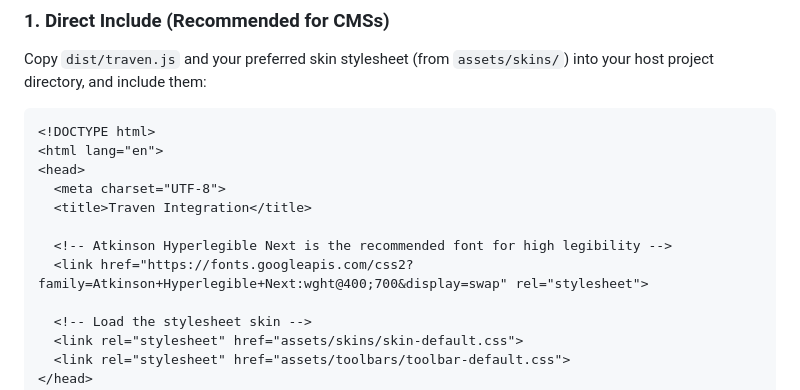
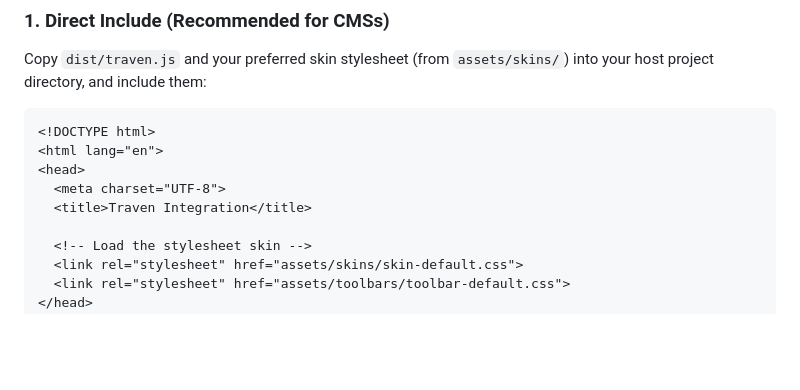
Before and after one commit to slpstream/traven, a Markdown page: README.md, the part around the change. GitHub-like rendering; blank space fills up the shorter version.

Commit message:
docs: remove outdated Google Fonts link from README setup snippet

```diff
--- a/README.md
+++ b/README.md
@@ -47,9 +47,6 @@ Copy `dist/traven.js` and your preferred skin stylesheet (from `assets/skins/`)
 <head>
   <meta charset="UTF-8">
   <title>Traven Integration</title>
-
-  <!-- Atkinson Hyperlegible Next is the recommended font for high legibility -->
-  <link href="https://fonts.googleapis.com/css2?family=Atkinson+Hyperlegible+Next:wght@400;700&display=swap" rel="stylesheet">
 
   <!-- Load the stylesheet skin -->
   <link rel="stylesheet" href="assets/skins/skin-default.css">
```
